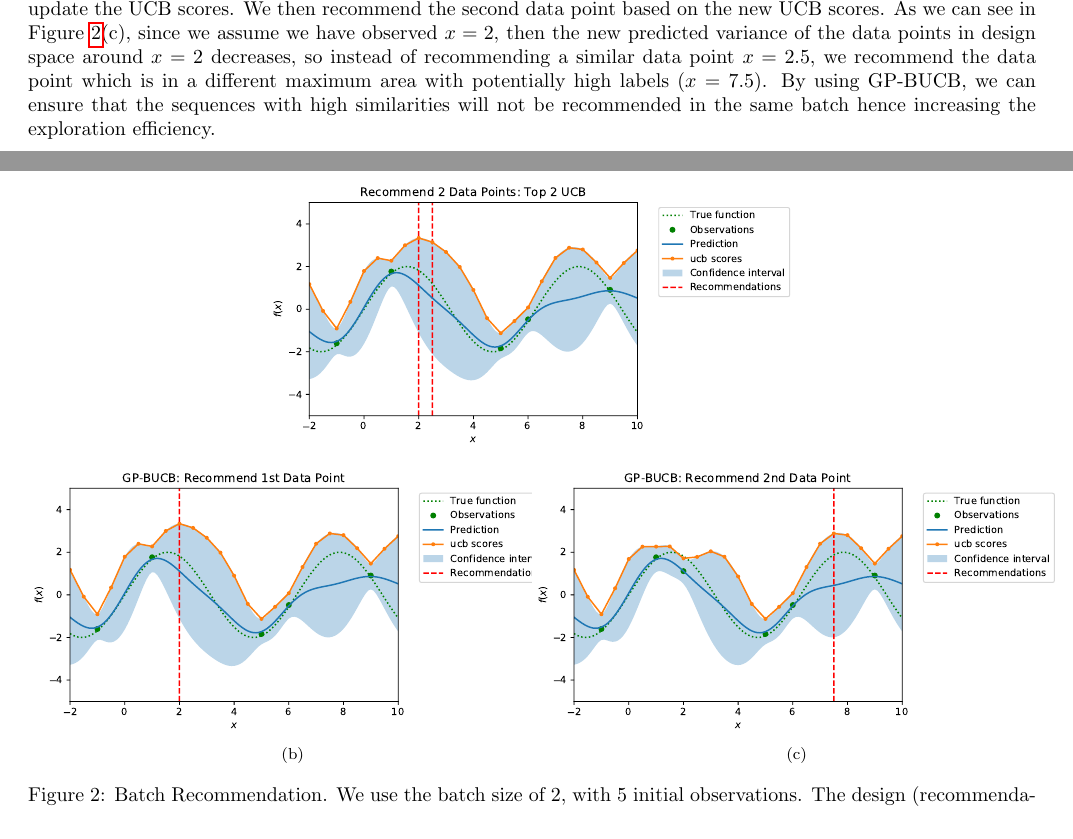
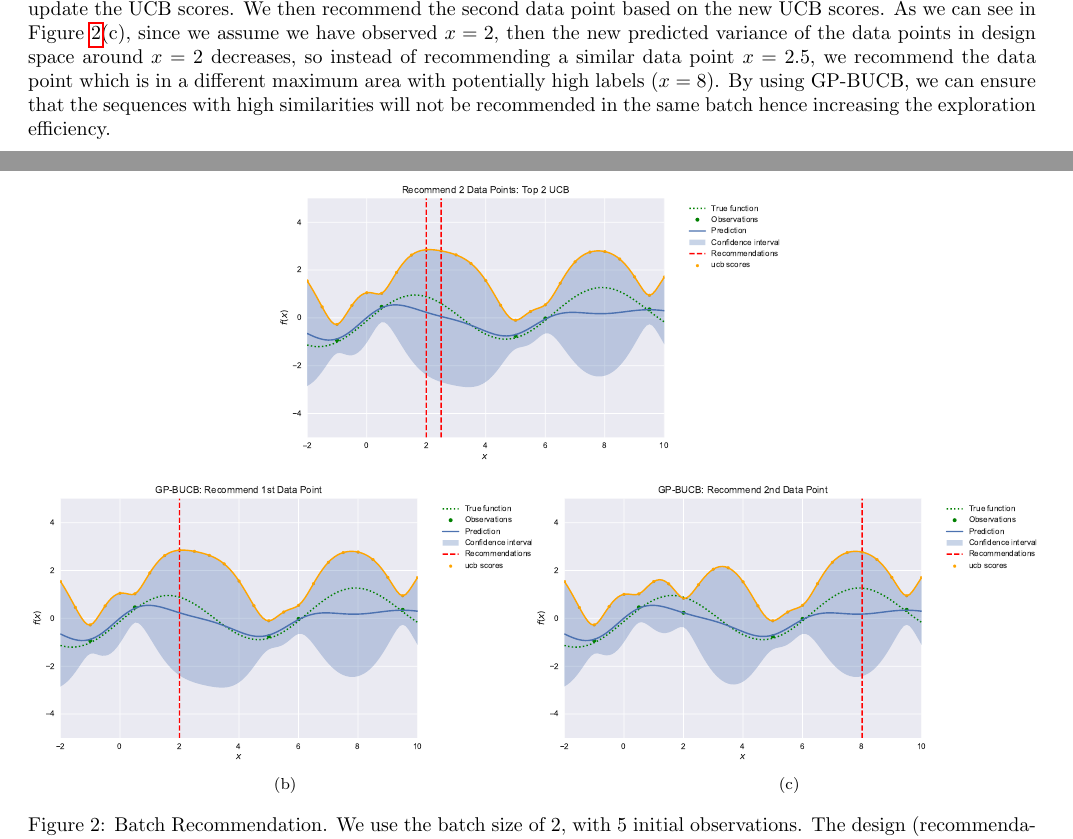
Before and after one commit to mholowko/Solaris, a LaTeX document (main.tex, which reads methods.tex): two parts of pages 4 and 5 of 16, joined at a grey line, cut so that both start at the same text. Compiled offline with pdfLaTeX.

Commit message:
change plots

```diff
--- a/methods.tex
+++ b/methods.tex
@@ -122,14 +122,14 @@ However, since we assume similar sequences would have similar labels (e.g. by kn
 
 \begin{figure}[t]
 \centering
-\subfloat{\label{main:c}\includegraphics[scale=.49]{plots/Recommend_2_Data_Points:_Top_2_UCB.pdf}}\par\medskip
+\subfloat{\label{main:c}\includegraphics[scale=.4]{plots/Recommend_2_Data_Points:_Top_2_UCB.pdf}}\par\medskip
 \begin{minipage}{.5\linewidth}
 \centering
-\subfloat[]{\label{main:a}\includegraphics[scale=.49]{plots/GP-BUCB:_Recommend_1st_Data_Point.pdf}}
+\subfloat[]{\label{main:a}\includegraphics[scale=.4]{plots/GP-BUCB:_Recommend_1st_Data_Point.pdf}}
 \end{minipage}%
 \begin{minipage}{.5\linewidth}
 \centering
-\subfloat[]{\label{main:b}\includegraphics[scale=.49]{plots/GP-BUCB:_Recommend_2nd_Data_Point.pdf}}
+\subfloat[]{\label{main:b}\includegraphics[scale=.4]{plots/GP-BUCB:_Recommend_2nd_Data_Point.pdf}}
 \end{minipage}
 \caption{Batch Recommendation. We use the batch size of 2, with 5 initial observations. The design (recommendation) space is 24 uniformly distributed points in the range [-2,10], i.e. {-2, -1.5, -1, ..., 9.5, 10}.
 The confidence interval are shown with predicted mean of $\pm$ 1.96 standard deviation.
@@ -148,5 +148,5 @@ That is, we can recommend sequences sequentially by updating the UCB score with
 % The plot shows the predicted mean and variance after observing 4 data points.
 First, GP-BUCB  recommends the data point with maximum UCB score based on the predictions over initial 5 observations as shown in Figure \ref{fig:batch rec}(b).
 Then we add the recommended data point ($x = 2$) into the training data set with the predicted mean of that point as label (note it is not the true label, i.e. observation), and update the predicted variance and then we finally update the UCB scores. We then recommend the second data point based on the new UCB scores.
-As we can see in Figure \ref{fig:batch rec}(c), since we assume we have observed $x = 2$, then the new predicted variance of the data points in design space around $x =2$  decreases, so instead of recommending a similar data point $x = 2.5$, we recommend the data point which is in a different maximum area with potentially high labels ($x = 7.5$).
+As we can see in Figure \ref{fig:batch rec}(c), since we assume we have observed $x = 2$, then the new predicted variance of the data points in design space around $x =2$  decreases, so instead of recommending a similar data point $x = 2.5$, we recommend the data point which is in a different maximum area with potentially high labels ($x = 8$).
 By using GP-BUCB, we can ensure that the sequences with high similarities will not be recommended in the same batch hence increasing the exploration efficiency.
```
Also changed, not shown: plots/GP-BUCB:_Recommend_1st_Data_Point.pdf, plots/GP-BUCB:_Recommend_2nd_Data_Point.pdf, plots/Recommend_2_Data_Points:_Top_2_UCB.pdf.
